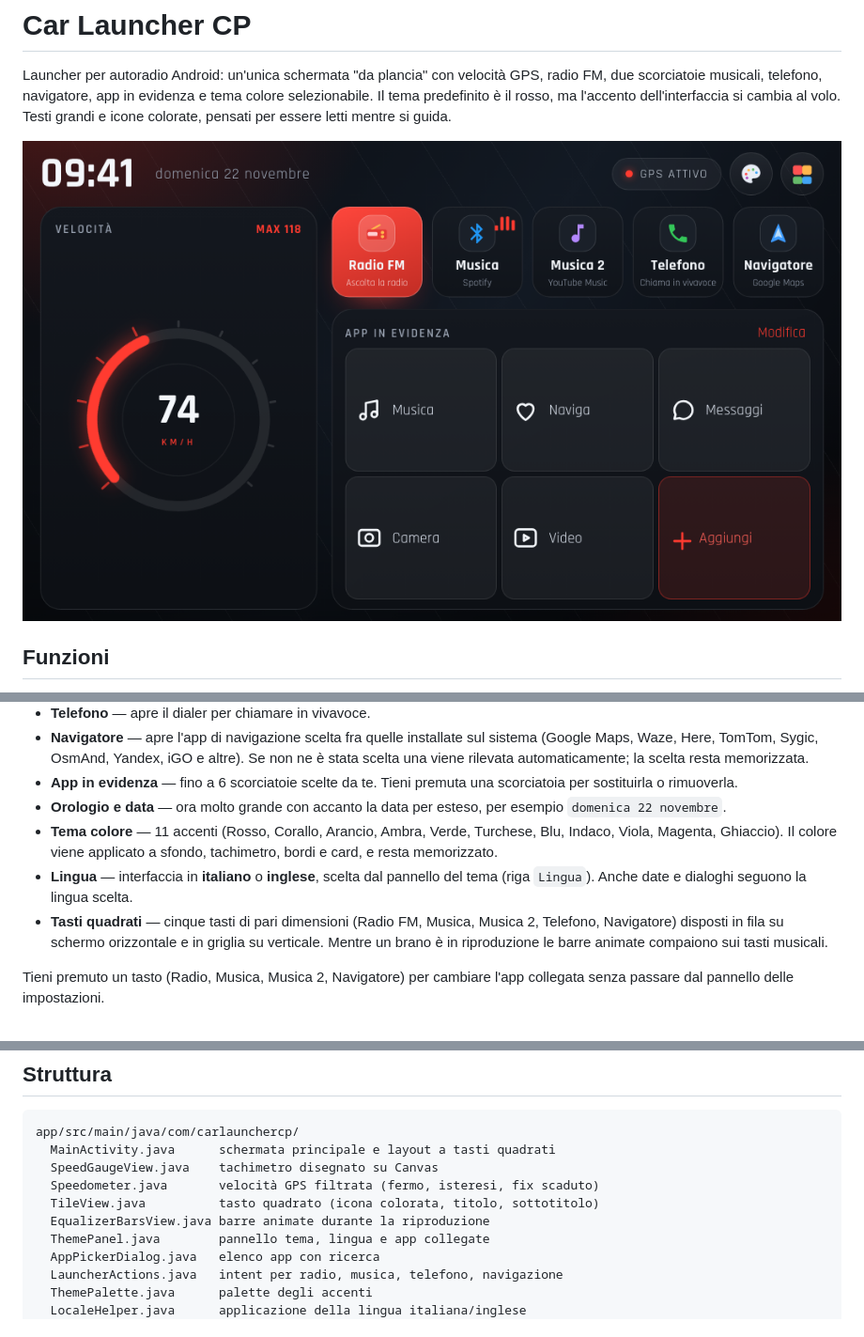
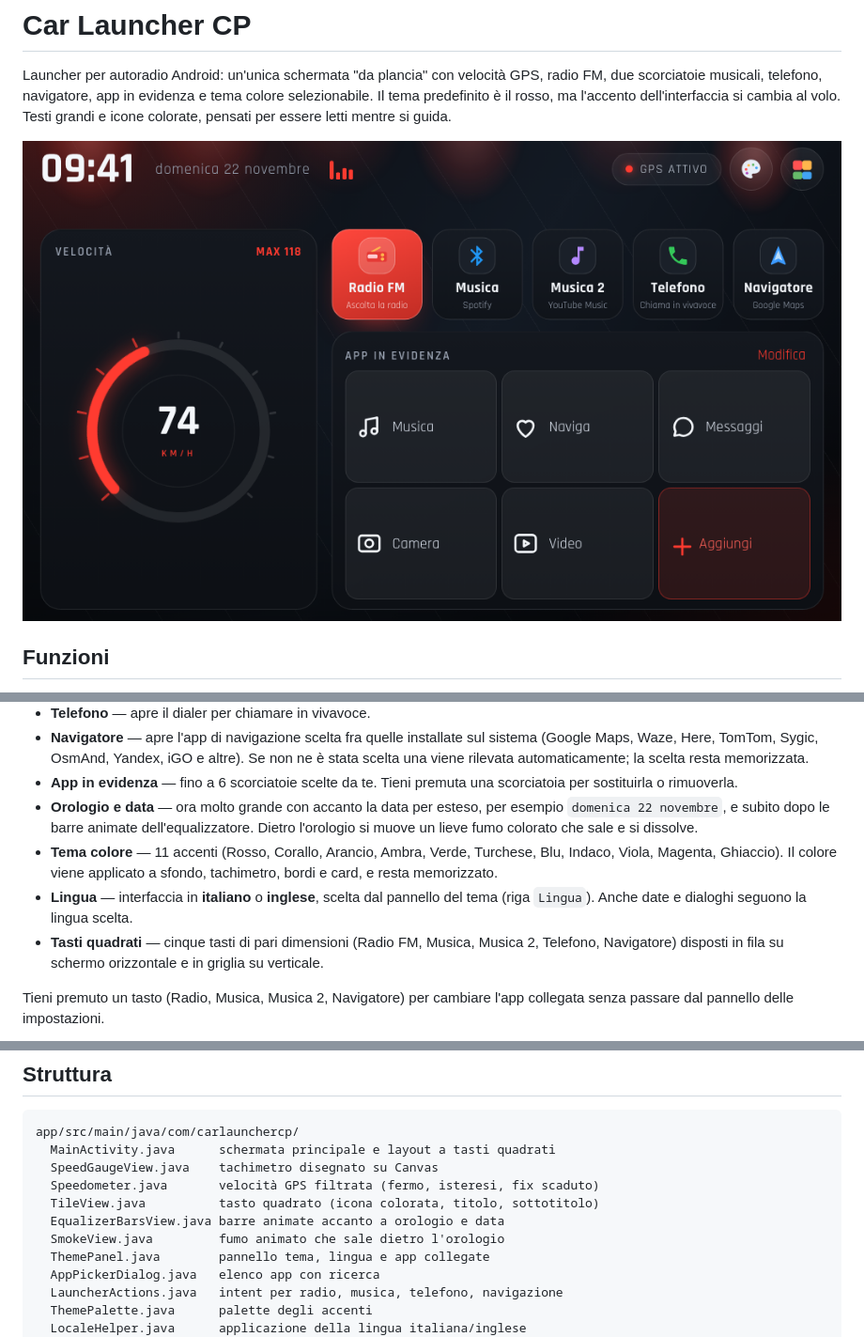
Before and after one commit to gsepp86/CarLauncherCP, a Markdown page: README.md, 3 parts joined by grey strips. Shown at 94% size. Rendered like a GitHub page; pictures changed too: screenshots/launcher.png.

```diff
--- a/README.md
+++ b/README.md
@@ -27,7 +27,8 @@ si guida.
 - **App in evidenza** — fino a 6 scorciatoie scelte da te. Tieni premuta una scorciatoia
   per sostituirla o rimuoverla.
 - **Orologio e data** — ora molto grande con accanto la data per esteso, per esempio
-  `domenica 22 novembre`.
+  `domenica 22 novembre`, e subito dopo le barre animate dell'equalizzatore. Dietro
+  l'orologio si muove un lieve fumo colorato che sale e si dissolve.
 - **Tema colore** — 11 accenti (Rosso, Corallo, Arancio, Ambra, Verde, Turchese, Blu,
   Indaco, Viola, Magenta, Ghiaccio). Il colore viene applicato a sfondo, tachimetro,
   bordi e card, e resta memorizzato.
@@ -35,7 +36,6 @@ si guida.
   (riga `Lingua`). Anche date e dialoghi seguono la lingua scelta.
 - **Tasti quadrati** — cinque tasti di pari dimensioni (Radio FM, Musica, Musica 2,
   Telefono, Navigatore) disposti in fila su schermo orizzontale e in griglia su verticale.
-  Mentre un brano è in riproduzione le barre animate compaiono sui tasti musicali.
 
 Tieni premuto un tasto (Radio, Musica, Musica 2, Navigatore) per cambiare l'app collegata
 senza passare dal pannello delle impostazioni.
@@ -89,7 +89,8 @@ app/src/main/java/com/carlaunchercp/
   SpeedGaugeView.java    tachimetro disegnato su Canvas
   Speedometer.java       velocità GPS filtrata (fermo, isteresi, fix scaduto)
   TileView.java          tasto quadrato (icona colorata, titolo, sottotitolo)
-  EqualizerBarsView.java barre animate durante la riproduzione
+  EqualizerBarsView.java barre animate accanto a orologio e data
+  SmokeView.java         fumo animato che sale dietro l'orologio
   ThemePanel.java        pannello tema, lingua e app collegate
   AppPickerDialog.java   elenco app con ricerca
   LauncherActions.java   intent per radio, musica, telefono, navigazione
```
Also changed, not shown: other parts of README.md (+1 -1 lines), 6 other files.
